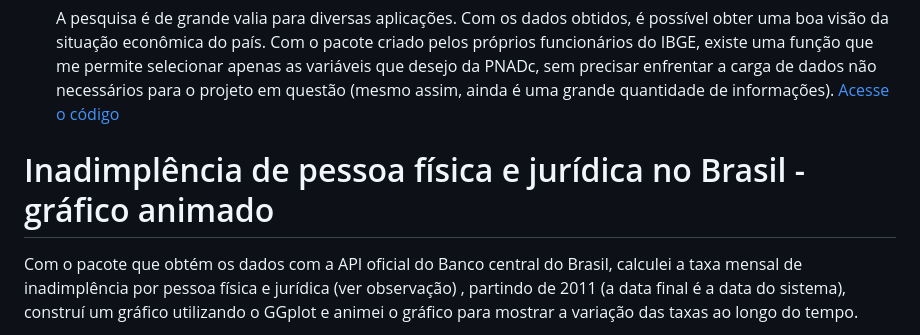
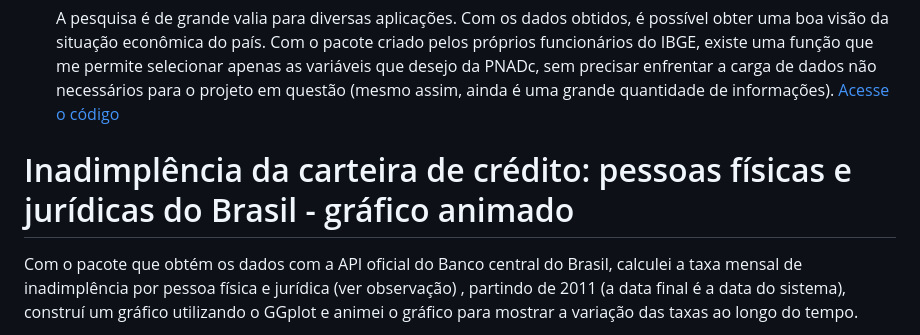
Before and after one commit to Danieldnv/portfolio_pt, a Markdown page: README.md, the part around the change. Rendered like a GitHub page.

```diff
--- a/README.md
+++ b/README.md
@@ -17,7 +17,7 @@ Nesse projeto, utilizei o pacote PNADcIBGE para importar os dados da pesquisa na
 [Acesse o código](https://github.com/Danieldnv/portfolio_pt/blob/main/codigos/pnadcibge_portfolio.R)
 
 
-# Inadimplência de pessoa física e jurídica no Brasil - gráfico animado
+# Inadimplência da carteira de crédito: pessoas físicas e jurídicas do Brasil - gráfico animado
 Com o pacote que obtém os dados com a API oficial do Banco central do Brasil, calculei a taxa mensal de inadimplência por pessoa física e jurídica (ver observação) , partindo de 2011 (a data final é a data do sistema), construí um gráfico utilizando o GGplot e animei o gráfico para mostrar a variação das taxas ao longo do tempo.
 <p align="center">
   <img src="imagens_pt/LDE_animação_pronto.gif" width="50%">
```
